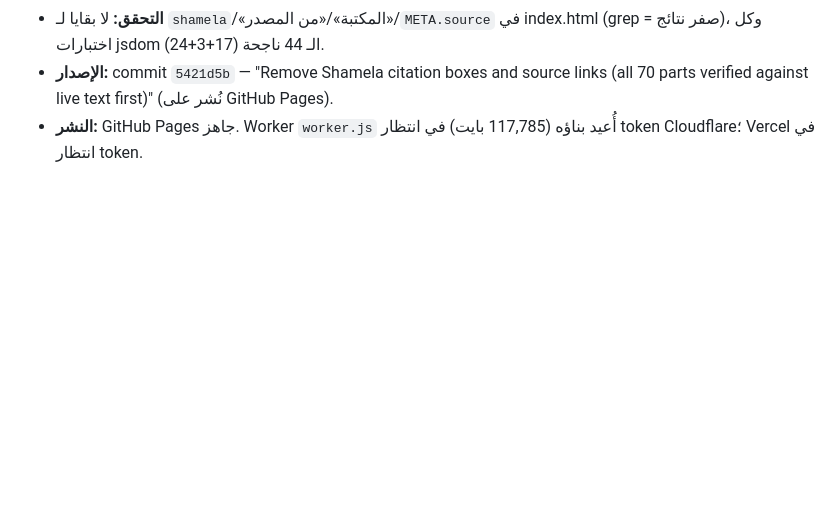
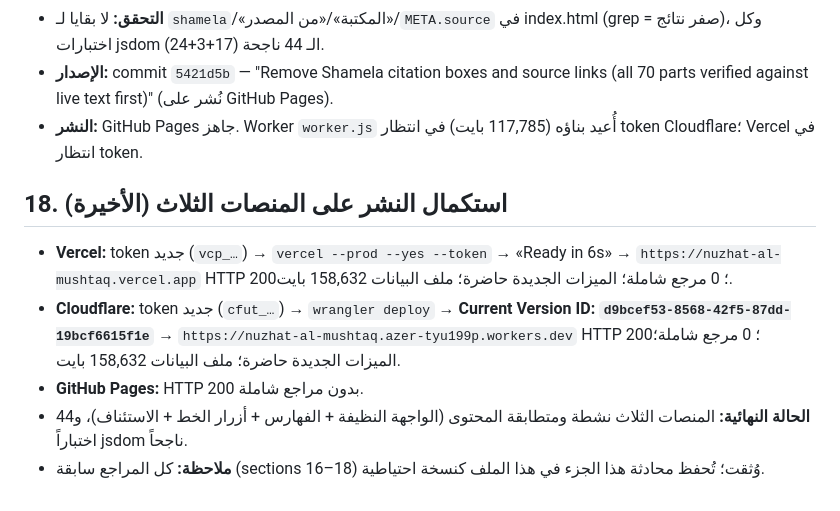
Before and after one commit to ucfzem/nuzhat-al-mushtaq, a Markdown page: github.md, the part around the change. GitHub-like rendering; blank space fills up the shorter version.

Commit message:
Backup: section 18 final deployments on all three platforms

```diff
--- a/github.md
+++ b/github.md
@@ -177,3 +177,11 @@
 - **التحقق:** لا بقايا لـ `shamela`/«المكتبة»/«من المصدر»/`META.source` في index.html (grep = صفر نتائج)، وكل اختبارات jsdom الـ 44 ناجحة (17+3+24).
 - **الإصدار:** commit `5421d5b` — "Remove Shamela citation boxes and source links (all 70 parts verified against live text first)" (نُشر على GitHub Pages).
 - **النشر:** GitHub Pages جاهز. Worker `worker.js` أُعيد بناؤه (117,785 بايت) في انتظار token Cloudflare؛ Vercel في انتظار token.
+
+## 18. استكمال النشر على المنصات الثلاث (الأخيرة)
+
+- **Vercel:** token جديد (`vcp_…`) → `vercel --prod --yes --token` → «Ready in 6s» → `https://nuzhat-al-mushtaq.vercel.app` HTTP 200؛ 0 مرجع شاملة؛ الميزات الجديدة حاضرة؛ ملف البيانات 158,632 بايت.
+- **Cloudflare:** token جديد (`cfut_…`) → `wrangler deploy` → **Current Version ID: `d9bcef53-8568-42f5-87dd-19bcf6615f1e`** → `https://nuzhat-al-mushtaq.azer-tyu199p.workers.dev` HTTP 200؛ 0 مرجع شاملة؛ الميزات الجديدة حاضرة؛ ملف البيانات 158,632 بايت.
+- **GitHub Pages:** HTTP 200 بدون مراجع شاملة.
+- **الحالة النهائية:** المنصات الثلاث نشطة ومتطابقة المحتوى (الواجهة النظيفة + الفهارس + أزرار الخط + الاستئناف)، و44 اختباراً jsdom ناجحاً.
+- **ملاحظة:** كل المراجع سابقة (sections 16–18) وُثقت؛ تُحفظ محادثة هذا الجزء في هذا الملف كنسخة احتياطية.
```
